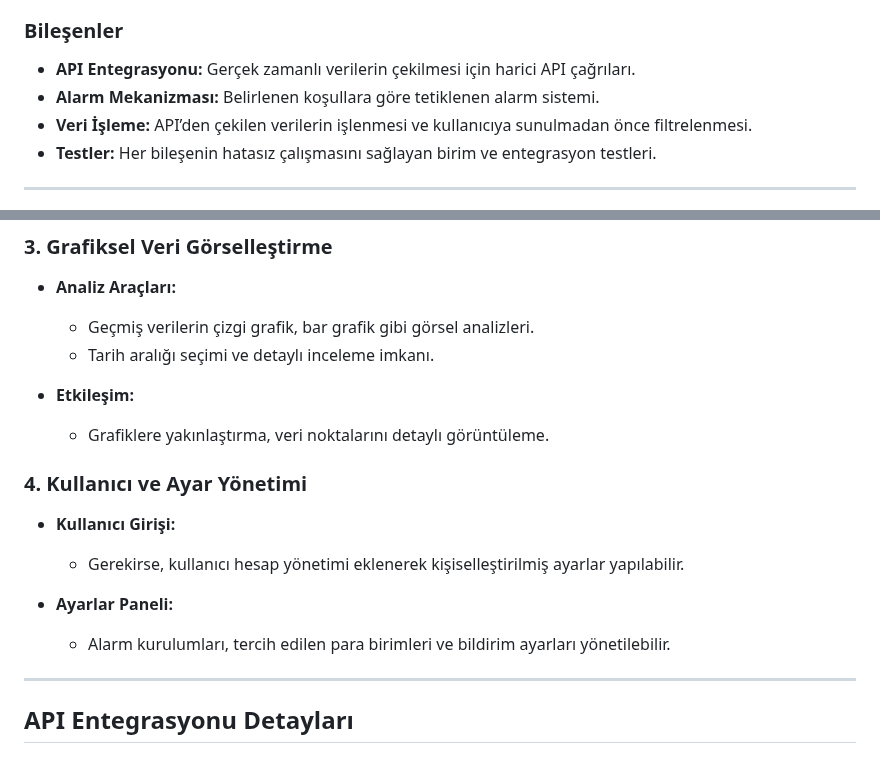
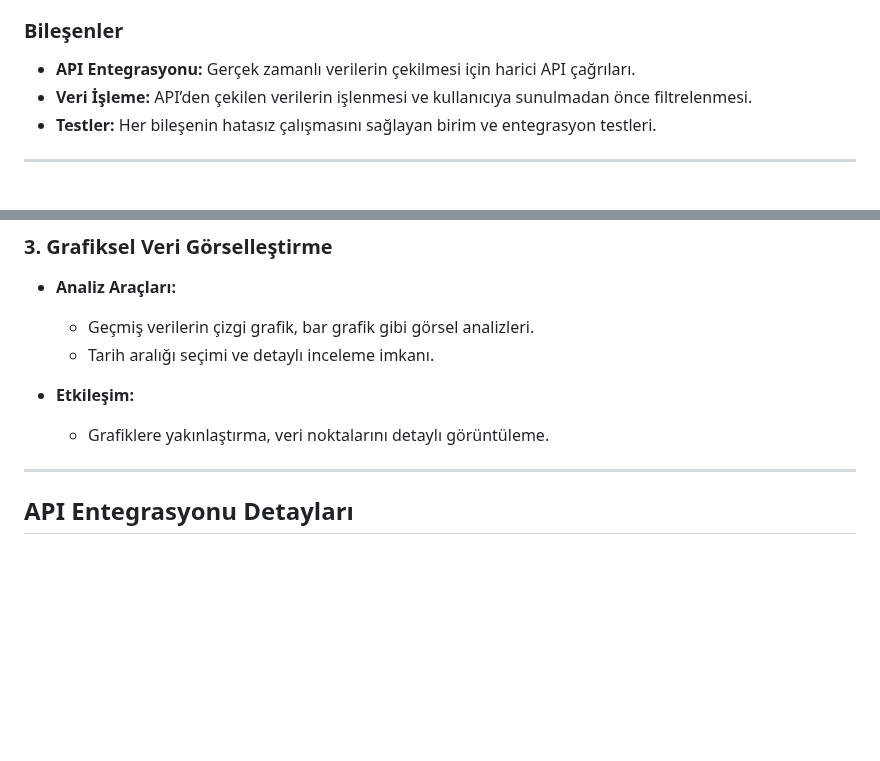
Before and after one commit to pltthakan/FinanceWeb, a Markdown page: README.md, 2 parts joined by grey strips. GitHub-like rendering; blank space fills up the shorter version.

```diff
--- a/README.md
+++ b/README.md
@@ -71,7 +71,6 @@ Proje, MVC (Model-View-Controller) mimarisine benzer şekilde katmanlı bir yap
 
 ### Bileşenler
 - **API Entegrasyonu:** Gerçek zamanlı verilerin çekilmesi için harici API çağrıları.
-- **Alarm Mekanizması:** Belirlenen koşullara göre tetiklenen alarm sistemi.
 - **Veri İşleme:** API’den çekilen verilerin işlenmesi ve kullanıcıya sunulmadan önce filtrelenmesi.
 - **Testler:** Her bileşenin hatasız çalışmasını sağlayan birim ve entegrasyon testleri.
 
@@ -240,13 +239,6 @@ doviz_takip/
 - **Etkileşim:**
   - Grafiklere yakınlaştırma, veri noktalarını detaylı görüntüleme.
 
-### 4. Kullanıcı ve Ayar Yönetimi
-- **Kullanıcı Girişi:**
-  - Gerekirse, kullanıcı hesap yönetimi eklenerek kişiselleştirilmiş ayarlar yapılabilir.
-
-- **Ayarlar Paneli:**
-  - Alarm kurulumları, tercih edilen para birimleri ve bildirim ayarları yönetilebilir.
-
 ---
 
 ## API Entegrasyonu Detayları
```
